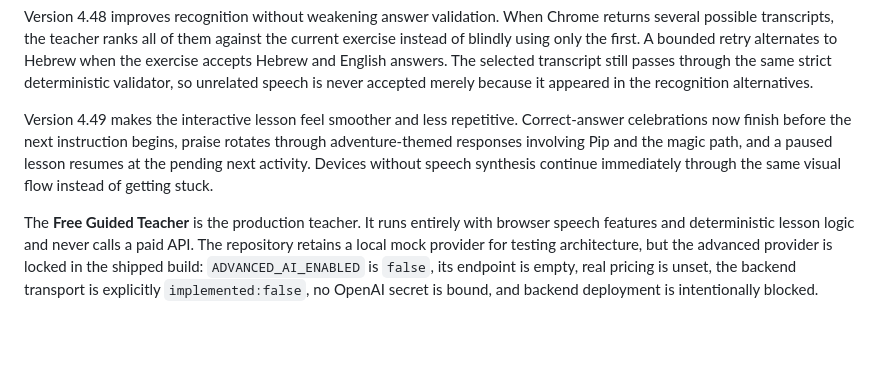
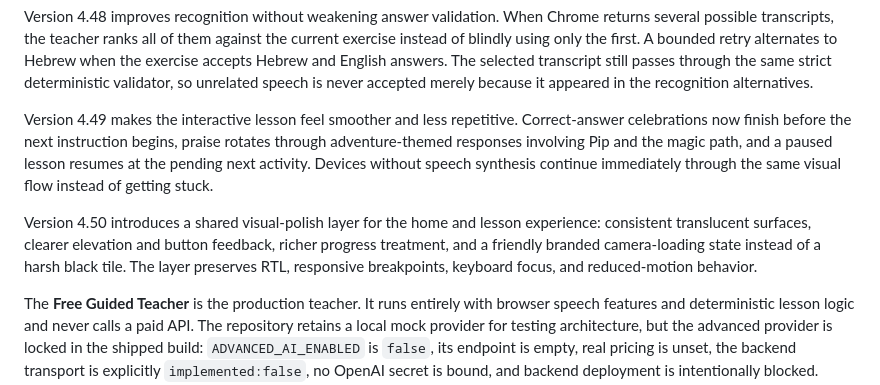
Before and after one commit to yinonha-rgb/english-adventure, a Markdown page: README.md, the part around the change. Rendered like a GitHub page; blank space fills up the shorter version.

Commit message:
Document visual polish release

```diff
--- a/README.md
+++ b/README.md
@@ -54,6 +54,8 @@ Version 4.48 improves recognition without weakening answer validation. When Chro
 
 Version 4.49 makes the interactive lesson feel smoother and less repetitive. Correct-answer celebrations now finish before the next instruction begins, praise rotates through adventure-themed responses involving Pip and the magic path, and a paused lesson resumes at the pending next activity. Devices without speech synthesis continue immediately through the same visual flow instead of getting stuck.
 
+Version 4.50 introduces a shared visual-polish layer for the home and lesson experience: consistent translucent surfaces, clearer elevation and button feedback, richer progress treatment, and a friendly branded camera-loading state instead of a harsh black tile. The layer preserves RTL, responsive breakpoints, keyboard focus, and reduced-motion behavior.
+
 The **Free Guided Teacher** is the production teacher. It runs entirely with browser speech features and deterministic lesson logic and never calls a paid API. The repository retains a local mock provider for testing architecture, but the advanced provider is locked in the shipped build: `ADVANCED_AI_ENABLED` is `false`, its endpoint is empty, real pricing is unset, the backend transport is explicitly `implemented:false`, no OpenAI secret is bound, and backend deployment is intentionally blocked.
 
 Hebrew guides: [teacher-mode comparison](TEACHER_MODES_HE.md) and [free teacher](FREE_VOICE_TEACHER_HE.md).
```
